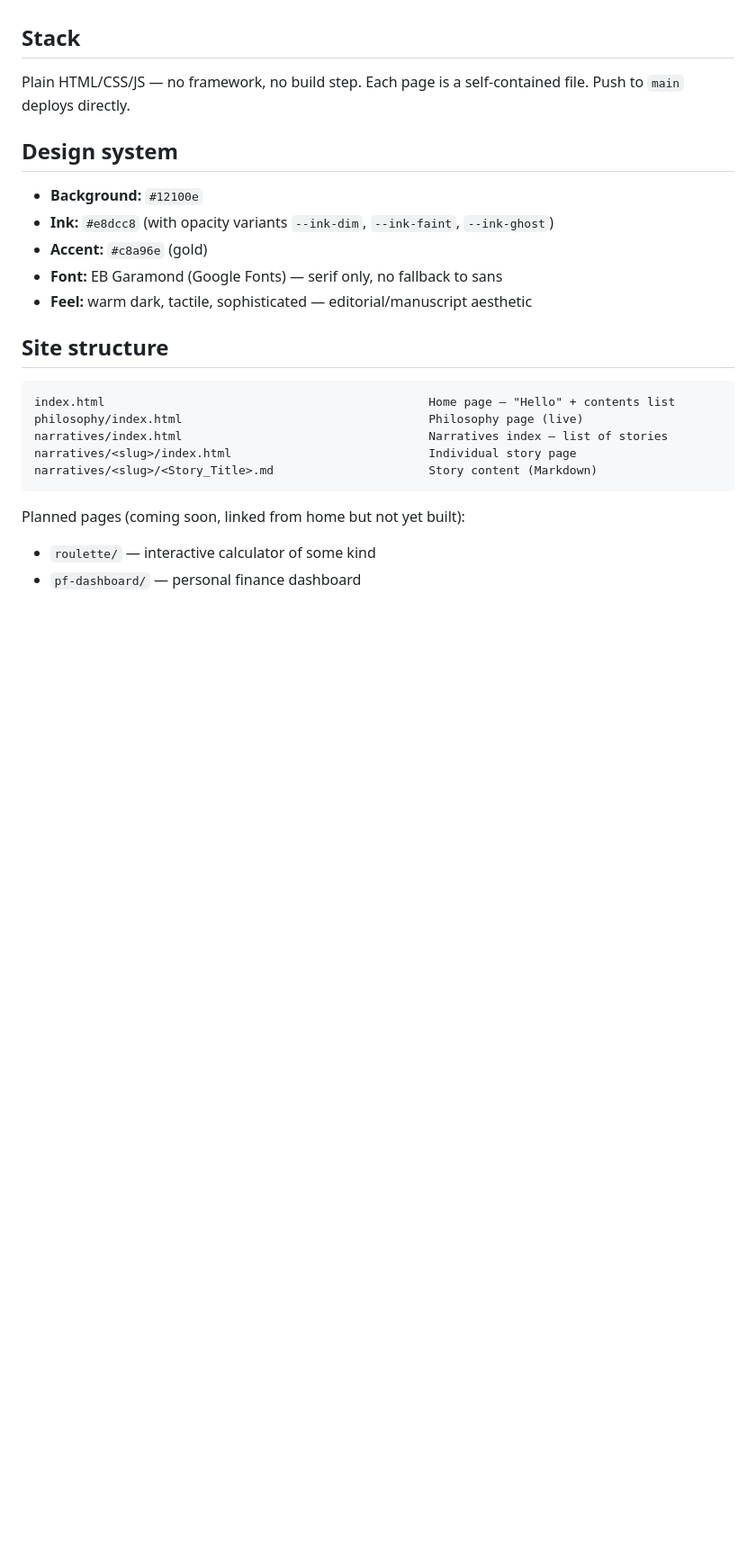
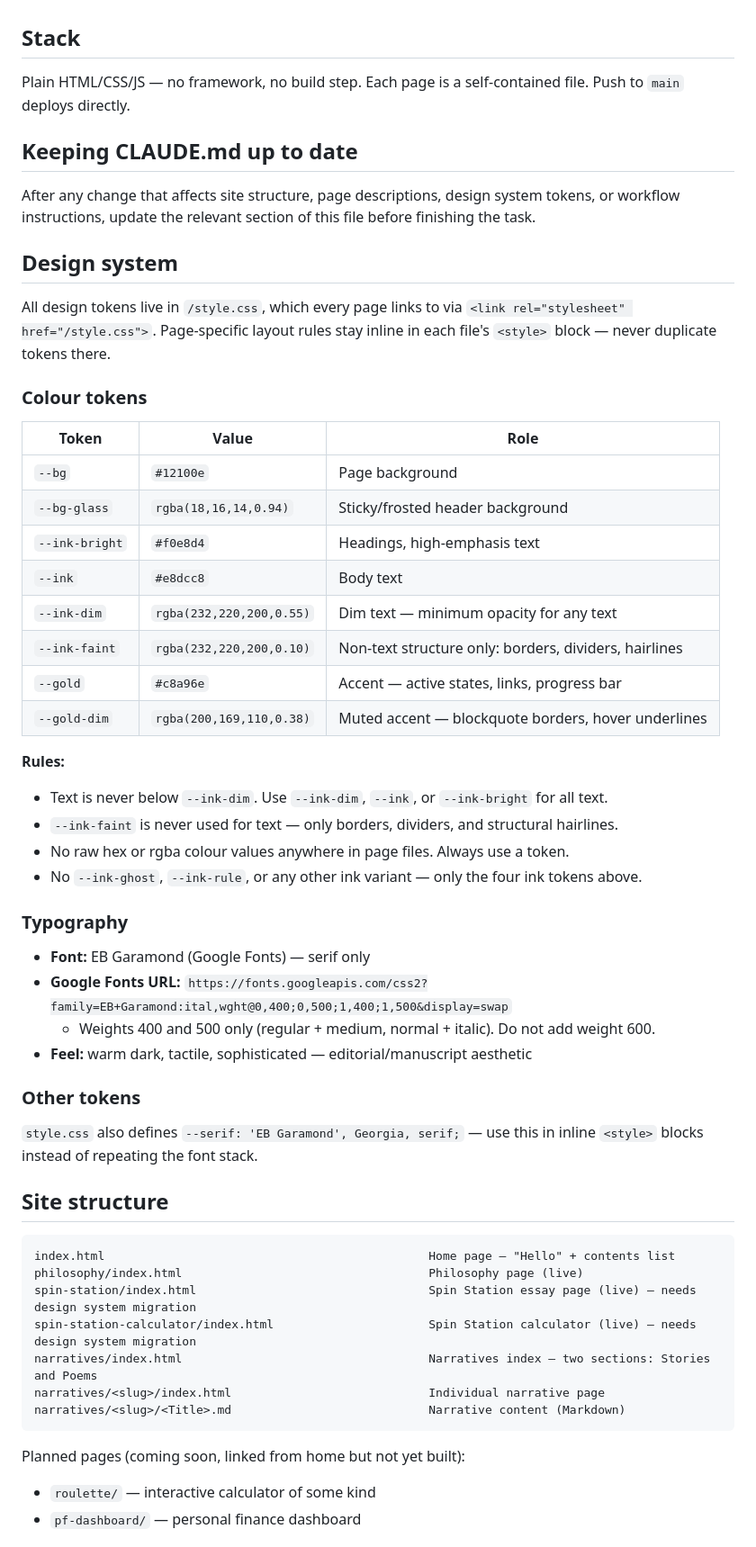
Before and after one commit to wimstrydom/wimstrydom-site, a Markdown page: CLAUDE.md, the part around one of its changes. Shown at 90% size. Rendered like a GitHub page; blank space fills up the shorter version.

````diff
--- a/CLAUDE.md
+++ b/CLAUDE.md
@@ -6,22 +6,54 @@ Personal brand site for Wim Strydom. Deployed at wimstrydom.com (GitHub: `wimstr
 
 Plain HTML/CSS/JS — no framework, no build step. Each page is a self-contained file. Push to `main` deploys directly.
 
+## Keeping CLAUDE.md up to date
+
+After any change that affects site structure, page descriptions, design system tokens, or workflow instructions, update the relevant section of this file before finishing the task.
+
 ## Design system
 
-- **Background:** `#12100e`
-- **Ink:** `#e8dcc8` (with opacity variants `--ink-dim`, `--ink-faint`, `--ink-ghost`)
-- **Accent:** `#c8a96e` (gold)
-- **Font:** EB Garamond (Google Fonts) — serif only, no fallback to sans
+All design tokens live in `/style.css`, which every page links to via `<link rel="stylesheet" href="/style.css">`. Page-specific layout rules stay inline in each file's `<style>` block — never duplicate tokens there.
+
+### Colour tokens
+
+| Token | Value | Role |
+|---|---|---|
+| `--bg` | `#12100e` | Page background |
+| `--bg-glass` | `rgba(18,16,14,0.94)` | Sticky/frosted header background |
+| `--ink-bright` | `#f0e8d4` | Headings, high-emphasis text |
+| `--ink` | `#e8dcc8` | Body text |
+| `--ink-dim` | `rgba(232,220,200,0.55)` | Dim text — minimum opacity for any text |
+| `--ink-faint` | `rgba(232,220,200,0.10)` | Non-text structure only: borders, dividers, hairlines |
+| `--gold` | `#c8a96e` | Accent — active states, links, progress bar |
+| `--gold-dim` | `rgba(200,169,110,0.38)` | Muted accent — blockquote borders, hover underlines |
+
+**Rules:**
+- Text is never below `--ink-dim`. Use `--ink-dim`, `--ink`, or `--ink-bright` for all text.
+- `--ink-faint` is never used for text — only borders, dividers, and structural hairlines.
+- No raw hex or rgba colour values anywhere in page files. Always use a token.
+- No `--ink-ghost`, `--ink-rule`, or any other ink variant — only the four ink tokens above.
+
+### Typography
+
+- **Font:** EB Garamond (Google Fonts) — serif only
+- **Google Fonts URL:** `https://fonts.googleapis.com/css2?family=EB+Garamond:ital,wght@0,400;0,500;1,400;1,500&display=swap`
+  - Weights 400 and 500 only (regular + medium, normal + italic). Do not add weight 600.
 - **Feel:** warm dark, tactile, sophisticated — editorial/manuscript aesthetic
+
+### Other tokens
+
+`style.css` also defines `--serif: 'EB Garamond', Georgia, serif;` — use this in inline `<style>` blocks instead of repeating the font stack.
 
 ## Site structure
 
 ```
 index.html                                              Home page — "Hello" + contents list
 philosophy/index.html                                   Philosophy page (live)
-narratives/index.html                                   Narratives index — list of stories
-narratives/<slug>/index.html                            Individual story page
-narratives/<slug>/<Story_Title>.md                      Story content (Markdown)
+spin-station/index.html                                 Spin Station essay page (live) — needs design system migration
+spin-station-calculator/index.html                      Spin Station calculator (live) — needs design system migration
+narratives/index.html                                   Narratives index — two sections: Stories and Poems
+narratives/<slug>/index.html                            Individual narrative page
+narratives/<slug>/<Title>.md                            Narrative content (Markdown)
 ```
 
 Planned pages (coming soon, linked from home but not yet built):
````
Also changed, not shown: other parts of CLAUDE.md (+40 -13 lines).
